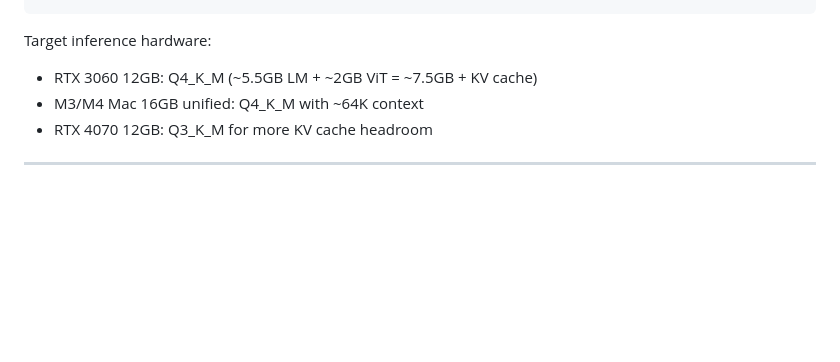
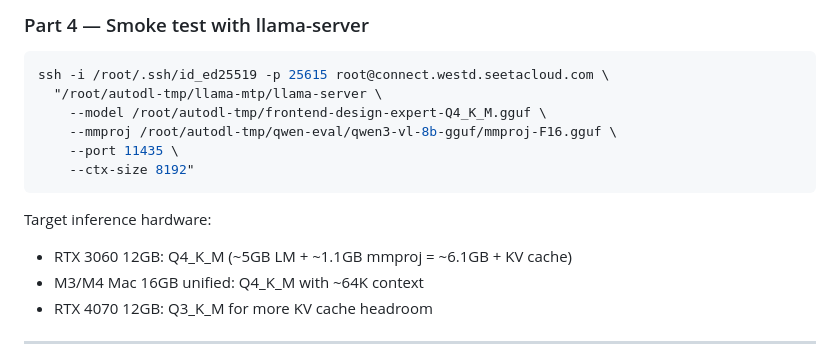
Before and after one commit to stefans71/frontend-design-dataset, a Markdown page: PLAN.md, the part around one of its changes. Drawn GitHub-style; blank space fills up the shorter version.

````diff
--- a/PLAN.md
+++ b/PLAN.md
@@ -390,7 +478,16 @@ llama-quantize model-f16.gguf model-q3_k_m.gguf Q3_K_M
+### Part 4 — Smoke test with llama-server
+
+```bash
+ssh -i /root/.ssh/id_ed25519 -p 25615 root@connect.westd.seetacloud.com \
+  "/root/autodl-tmp/llama-mtp/llama-server \
+    --model /root/autodl-tmp/frontend-design-expert-Q4_K_M.gguf \
+    --mmproj /root/autodl-tmp/qwen-eval/qwen3-vl-8b-gguf/mmproj-F16.gguf \
+    --port 11435 \
+    --ctx-size 8192"
 ```
 
 Target inference hardware:
-- RTX 3060 12GB: Q4_K_M (~5.5GB LM + ~2GB ViT = ~7.5GB + KV cache)
+- RTX 3060 12GB: Q4_K_M (~5GB LM + ~1.1GB mmproj = ~6.1GB + KV cache)
 - M3/M4 Mac 16GB unified: Q4_K_M with ~64K context
 - RTX 4070 12GB: Q3_K_M for more KV cache headroom
 
````
Also changed, not shown: other parts of PLAN.md (+93 -5 lines).
